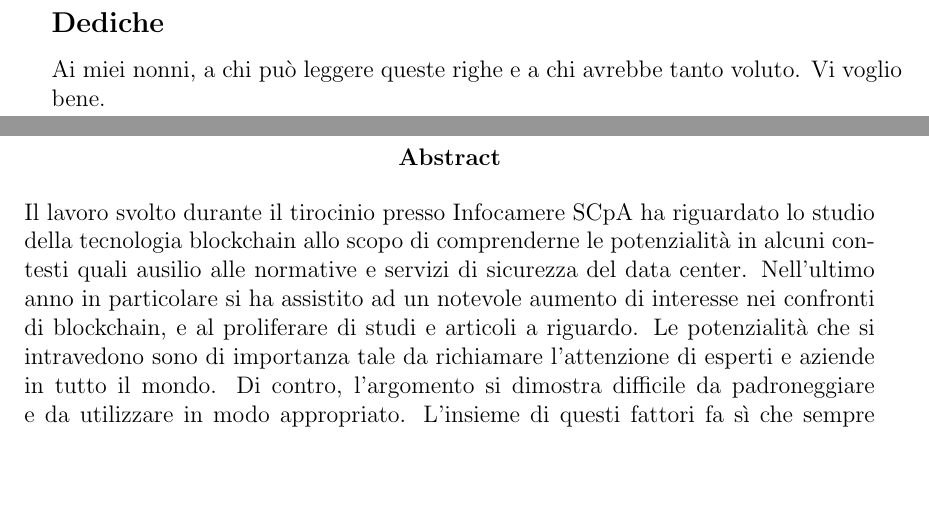
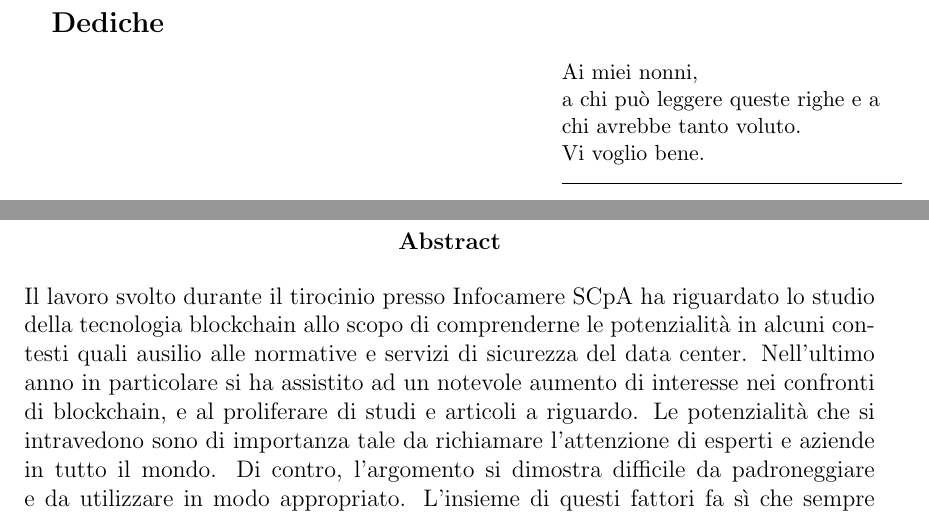
Before and after one commit to TeoSocs/tesi_triennale, a LaTeX thesis (main.tex): two parts of pages 2 and 3 of 57, joined at a grey line, cut so that both start at the same text, the shorter picture padded with empty space. Compiled offline with pdfLaTeX.

Commit message:
Indentate dediche

```diff
--- a/main.tex
+++ b/main.tex
@@ -22,6 +22,7 @@
 \fancyfoot[LO,RE]{\leftmark}
 
 \usepackage{csquotes}
+\usepackage{epigraph}
 
 \begin{document}
 
@@ -29,9 +30,11 @@
 
 \chapter*{}
 \subsection*{Dediche}
-Ai miei nonni,
-a chi può leggere queste righe e a chi avrebbe tanto voluto.
-Vi voglio bene.
+\epigraph{
+	Ai miei nonni,\\
+	a chi può leggere queste righe e a chi avrebbe tanto voluto.\\
+	Vi voglio bene.
+}
 
 \begin{otherlanguage}{english}
 \begin{abstract}
```
Also changed, not shown: main.pdf.
